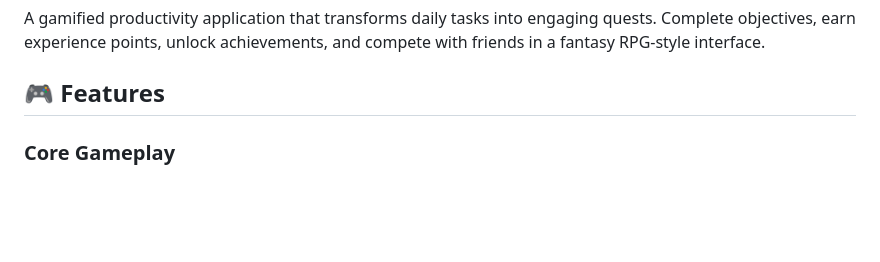
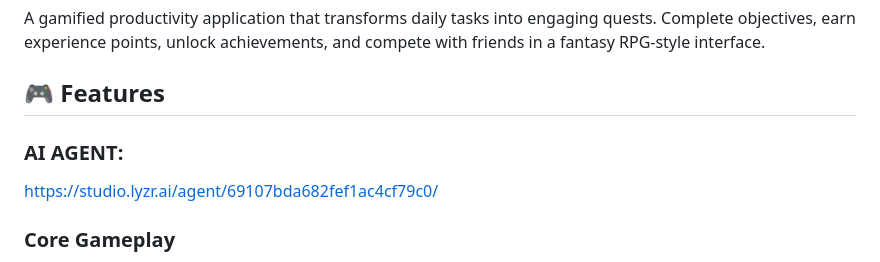
Before and after one commit to Srivani2004/lifequest, a Markdown page: README.md, the part around the change. Rendered like a GitHub page; blank space fills up the shorter version.

Commit message:
Update README with AI agent link
Added link to AI agent in the features section.

```diff
--- a/README.md
+++ b/README.md
@@ -5,6 +5,8 @@ A gamified productivity app that turns daily tasks into RPG quests. Complete tas
 A gamified productivity application that transforms daily tasks into engaging quests. Complete objectives, earn experience points, unlock achievements, and compete with friends in a fantasy RPG-style interface.
 
 ## 🎮 Features
+### AI AGENT:
+https://studio.lyzr.ai/agent/69107bda682fef1ac4cf79c0/
 
 ### Core Gameplay
 - **Quest System** - Add daily tasks with customizable time estimates (5 min - 3 hours)
```
